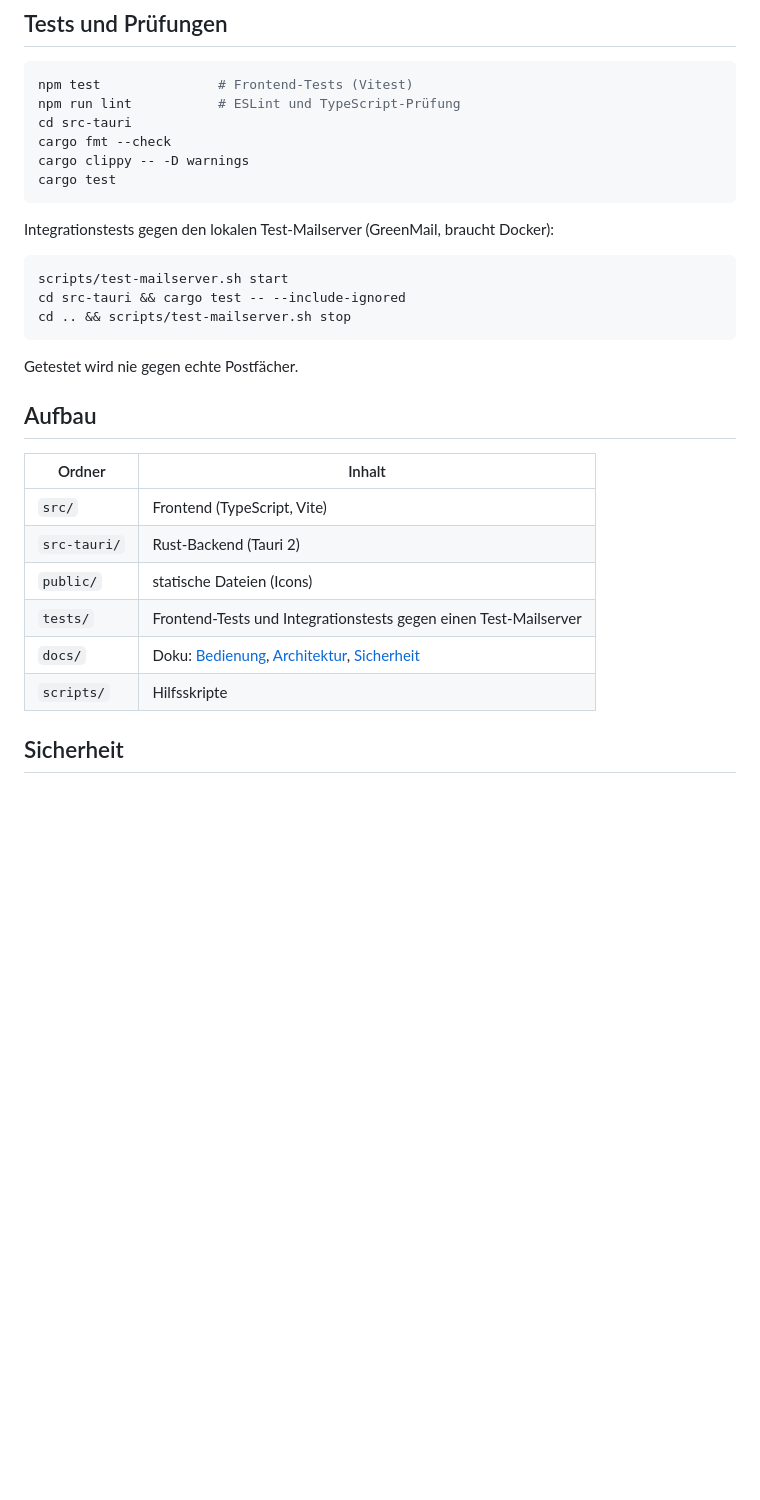
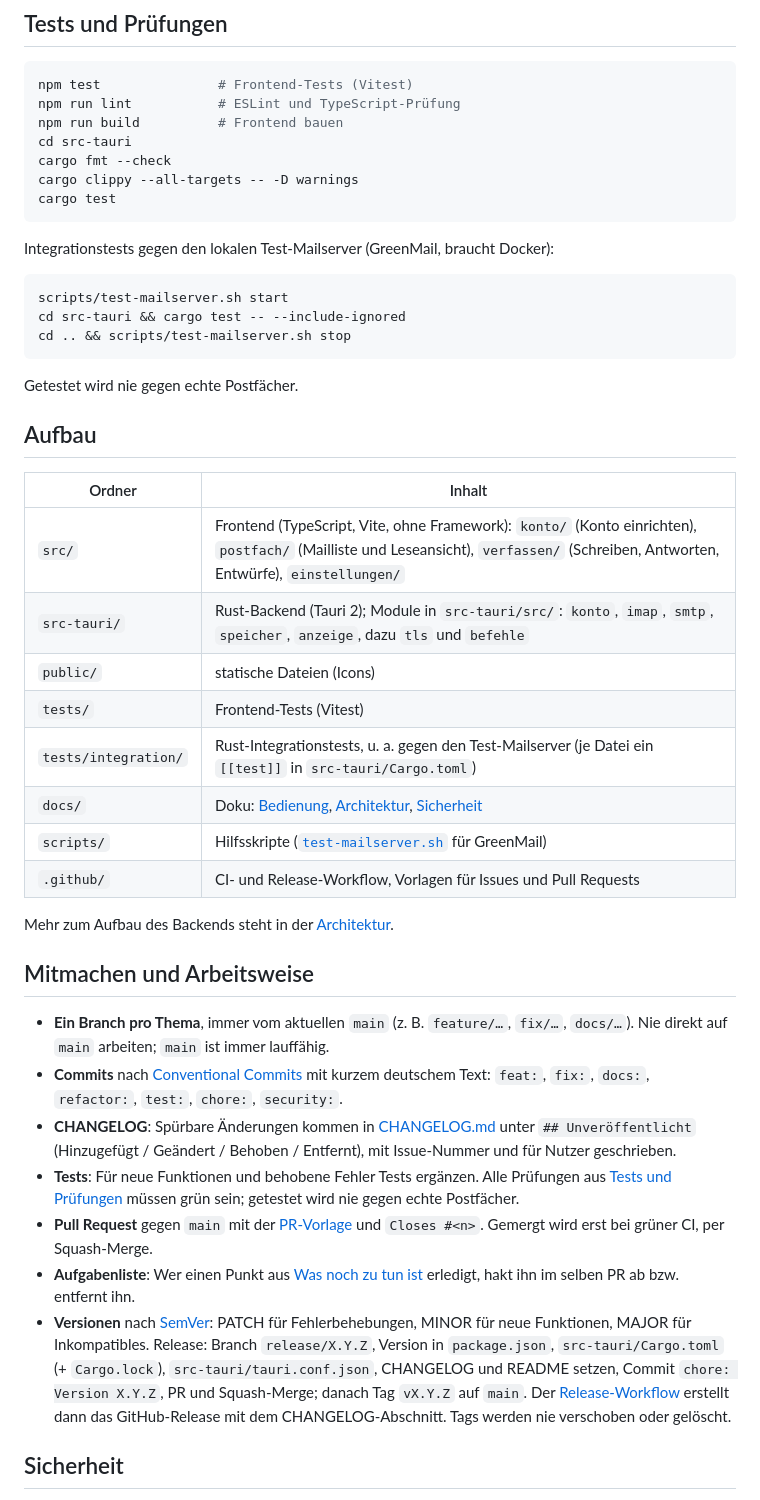
Before and after one commit to Louidos/Mail, a Markdown page: README.md, the part around one of its changes. Rendered like a GitHub page; blank space fills up the shorter version.

Commit message:
docs: README mit Aufgabenliste und Arbeitsweise (#51)
Neue Abschnitte „Was noch zu tun ist“ (mit Issue-Links #44–#50) und „Mitmachen und Arbeitsweise“, Projektstand und Aufbau aktualisiert, Prüfbefehle an die CI angeglichen.

Co-Authored-By: Claude Opus 5.5 <noreply@anthropic.com>
Claude-Session: https://claude.ai/code/session_01YMzR6ANs5zjkpcXvZnZzLM

````diff
--- a/README.md
+++ b/README.md
@@ -55,9 +83,10 @@ npm run tauri build    # Installationspaket bauen
 ```sh
 npm test               # Frontend-Tests (Vitest)
 npm run lint           # ESLint und TypeScript-Prüfung
+npm run build          # Frontend bauen
 cd src-tauri
 cargo fmt --check
-cargo clippy -- -D warnings
+cargo clippy --all-targets -- -D warnings
 cargo test
 ```
 
@@ -73,14 +102,39 @@ Getestet wird nie gegen echte Postfächer.
 
 ## Aufbau
 
-| Ordner       | Inhalt                                                           |
-| ------------ | ---------------------------------------------------------------- |
-| `src/`       | Frontend (TypeScript, Vite)                                      |
-| `src-tauri/` | Rust-Backend (Tauri 2)                                           |
-| `public/`    | statische Dateien (Icons)                                        |
-| `tests/`     | Frontend-Tests und Integrationstests gegen einen Test-Mailserver |
-| `docs/`      | Doku: [Bedienung](docs/bedienung.md), [Architektur](docs/architektur.md), [Sicherheit](docs/sicherheit.md) |
-| `scripts/`   | Hilfsskripte                                                     |
+| Ordner                | Inhalt                                                                                         |
+| --------------------- | ---------------------------------------------------------------------------------------------- |
+| `src/`                | Frontend (TypeScript, Vite, ohne Framework): `konto/` (Konto einrichten), `postfach/` (Mailliste und Leseansicht), `verfassen/` (Schreiben, Antworten, Entwürfe), `einstellungen/` |
+| `src-tauri/`          | Rust-Backend (Tauri 2); Module in `src-tauri/src/`: `konto`, `imap`, `smtp`, `speicher`, `anzeige`, dazu `tls` und `befehle` |
+| `public/`             | statische Dateien (Icons)                                                                      |
+| `tests/`              | Frontend-Tests (Vitest)                                                                        |
+| `tests/integration/`  | Rust-Integrationstests, u. a. gegen den Test-Mailserver (je Datei ein `[[test]]` in `src-tauri/Cargo.toml`) |
+| `docs/`               | Doku: [Bedienung](docs/bedienung.md), [Architektur](docs/architektur.md), [Sicherheit](docs/sicherheit.md) |
+| `scripts/`            | Hilfsskripte ([`test-mailserver.sh`](scripts/test-mailserver.sh) für GreenMail)                 |
+| `.github/`            | CI- und Release-Workflow, Vorlagen für Issues und Pull Requests                                |
+
+Mehr zum Aufbau des Backends steht in der [Architektur](docs/architektur.md).
+
+## Mitmachen und Arbeitsweise
+
+- **Ein Branch pro Thema**, immer vom aktuellen `main` (z. B. `feature/…`, `fix/…`, `docs/…`). Nie direkt auf
+  `main` arbeiten; `main` ist immer lauffähig.
+- **Commits** nach [Conventional Commits](https://www.conventionalcommits.org/de/) mit kurzem deutschem Text:
+  `feat:`, `fix:`, `docs:`, `refactor:`, `test:`, `chore:`, `security:`.
+- **CHANGELOG**: Spürbare Änderungen kommen in [CHANGELOG.md](CHANGELOG.md) unter `## Unveröffentlicht`
+  (Hinzugefügt / Geändert / Behoben / Entfernt), mit Issue-Nummer und für Nutzer geschrieben.
+- **Tests**: Für neue Funktionen und behobene Fehler Tests ergänzen. Alle Prüfungen aus
+  [Tests und Prüfungen](#tests-und-prüfungen) müssen grün sein; getestet wird nie gegen echte Postfächer.
+- **Pull Request** gegen `main` mit der [PR-Vorlage](.github/pull_request_template.md) und `Closes #<n>`.
+  Gemergt wird erst bei grüner CI, per Squash-Merge.
+- **Aufgabenliste**: Wer einen Punkt aus [Was noch zu tun ist](#was-noch-zu-tun-ist) erledigt, hakt ihn im
+  selben PR ab bzw. entfernt ihn.
+- **Versionen** nach [SemVer](https://semver.org/lang/de/): PATCH für Fehlerbehebungen, MINOR für neue
+  Funktionen, MAJOR für Inkompatibles. Release: Branch `release/X.Y.Z`, Version in `package.json`,
+  `src-tauri/Cargo.toml` (+ `Cargo.lock`), `src-tauri/tauri.conf.json`, CHANGELOG und README setzen, Commit
+  `chore: Version X.Y.Z`, PR und Squash-Merge; danach Tag `vX.Y.Z` auf `main`. Der
+  [Release-Workflow](.github/workflows/release.yml) erstellt dann das GitHub-Release mit dem CHANGELOG-Abschnitt.
+  Tags werden nie verschoben oder gelöscht.
 
 ## Sicherheit
 
````
Also changed, not shown: other parts of README.md (+29 -1 lines).
